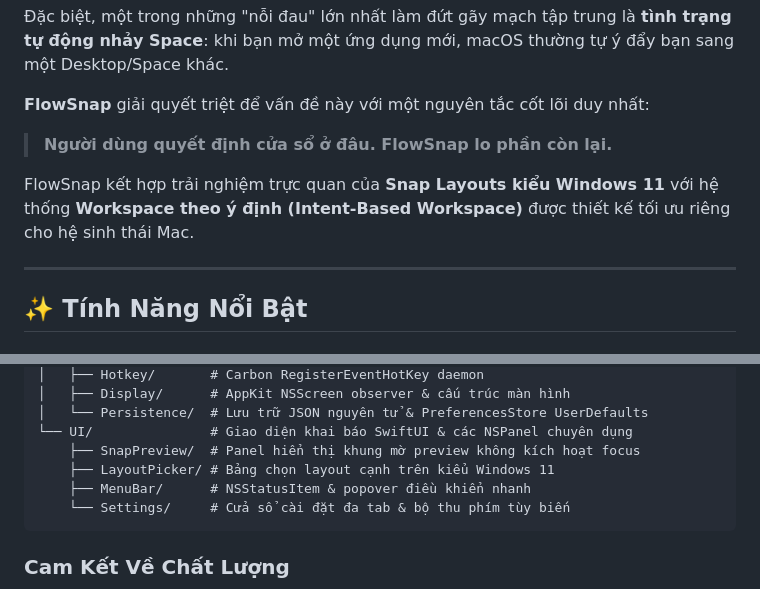
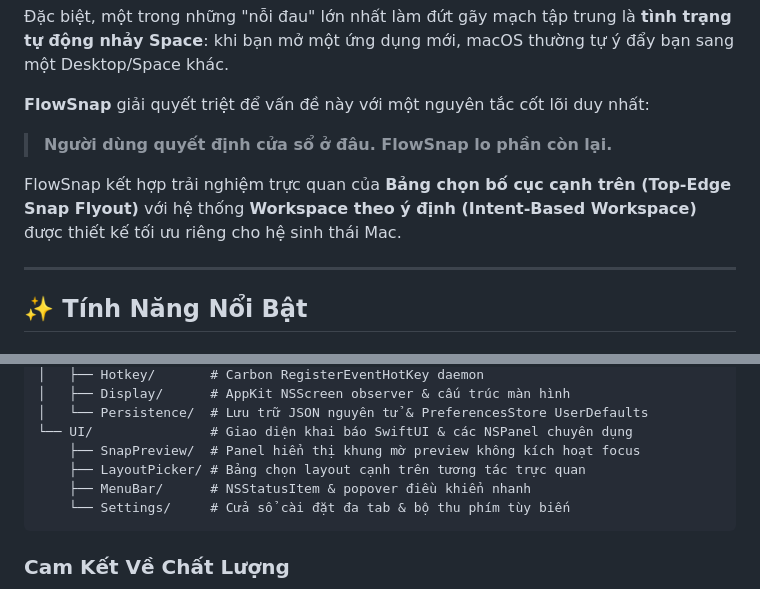
Before and after one commit to ahauy/FlowSnap, a Markdown page: README.vi.md, 2 parts joined by grey strips. Drawn GitHub-style.

Commit message:
docs: refine branding to remove windows 11 references

````diff
--- a/README.vi.md
+++ b/README.vi.md
@@ -51,7 +51,7 @@ Trải nghiệm quản lý cửa sổ mặc định trên macOS thường khiế
 
 > **Người dùng quyết định cửa sổ ở đâu. FlowSnap lo phần còn lại.**
 
-FlowSnap kết hợp trải nghiệm trực quan của **Snap Layouts kiểu Windows 11** với hệ thống **Workspace theo ý định (Intent-Based Workspace)** được thiết kế tối ưu riêng cho hệ sinh thái Mac.
+FlowSnap kết hợp trải nghiệm trực quan của **Bảng chọn bố cục cạnh trên (Top-Edge Snap Flyout)** với hệ thống **Workspace theo ý định (Intent-Based Workspace)** được thiết kế tối ưu riêng cho hệ sinh thái Mac.
 
 ---
 
@@ -159,7 +159,7 @@ FlowSnap/
 │   └── Persistence/  # Lưu trữ JSON nguyên tử & PreferencesStore UserDefaults
 └── UI/               # Giao diện khai báo SwiftUI & các NSPanel chuyên dụng
     ├── SnapPreview/  # Panel hiển thị khung mờ preview không kích hoạt focus
-    ├── LayoutPicker/ # Bảng chọn layout cạnh trên kiểu Windows 11
+    ├── LayoutPicker/ # Bảng chọn layout cạnh trên tương tác trực quan
     ├── MenuBar/      # NSStatusItem & popover điều khiển nhanh
     └── Settings/     # Cửa sổ cài đặt đa tab & bộ thu phím tùy biến
 ```
````
Also changed, not shown: README.md (+3 -3 lines).
